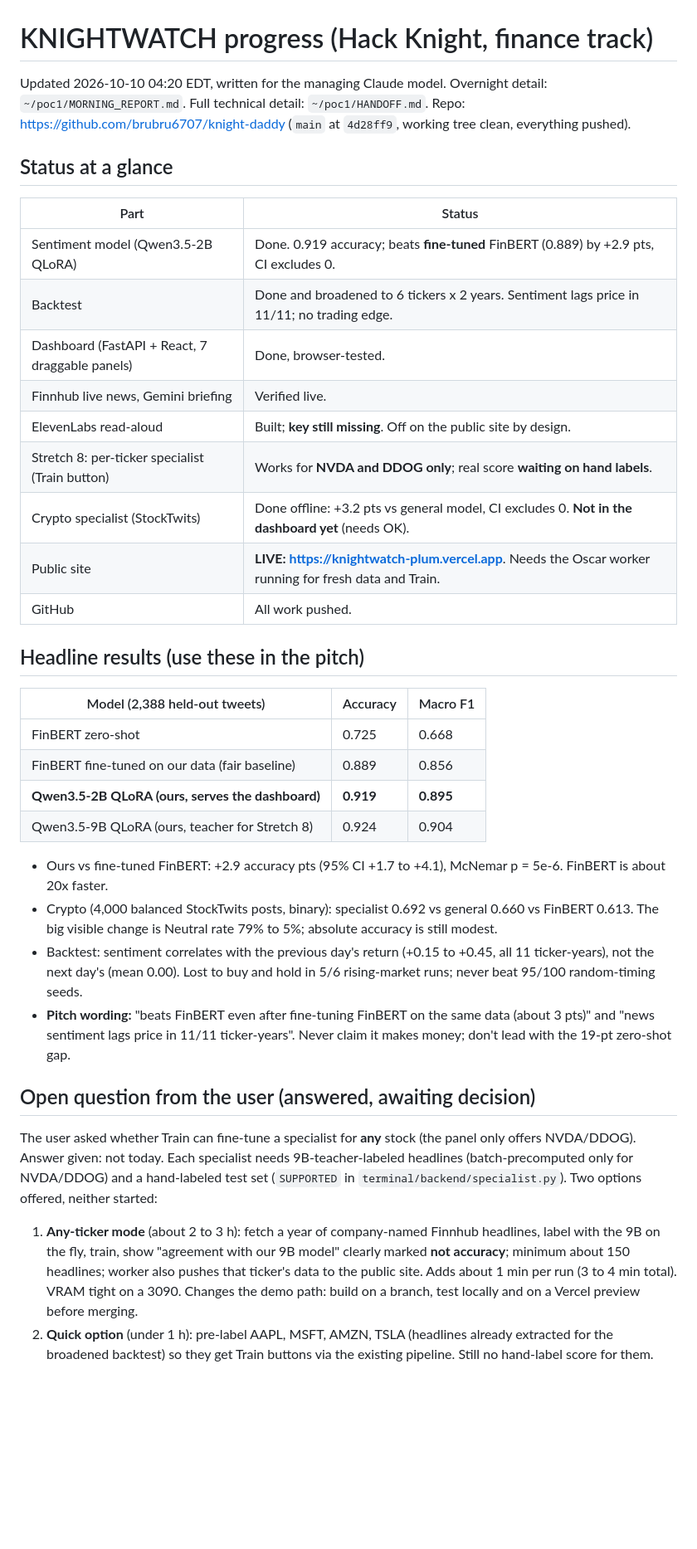
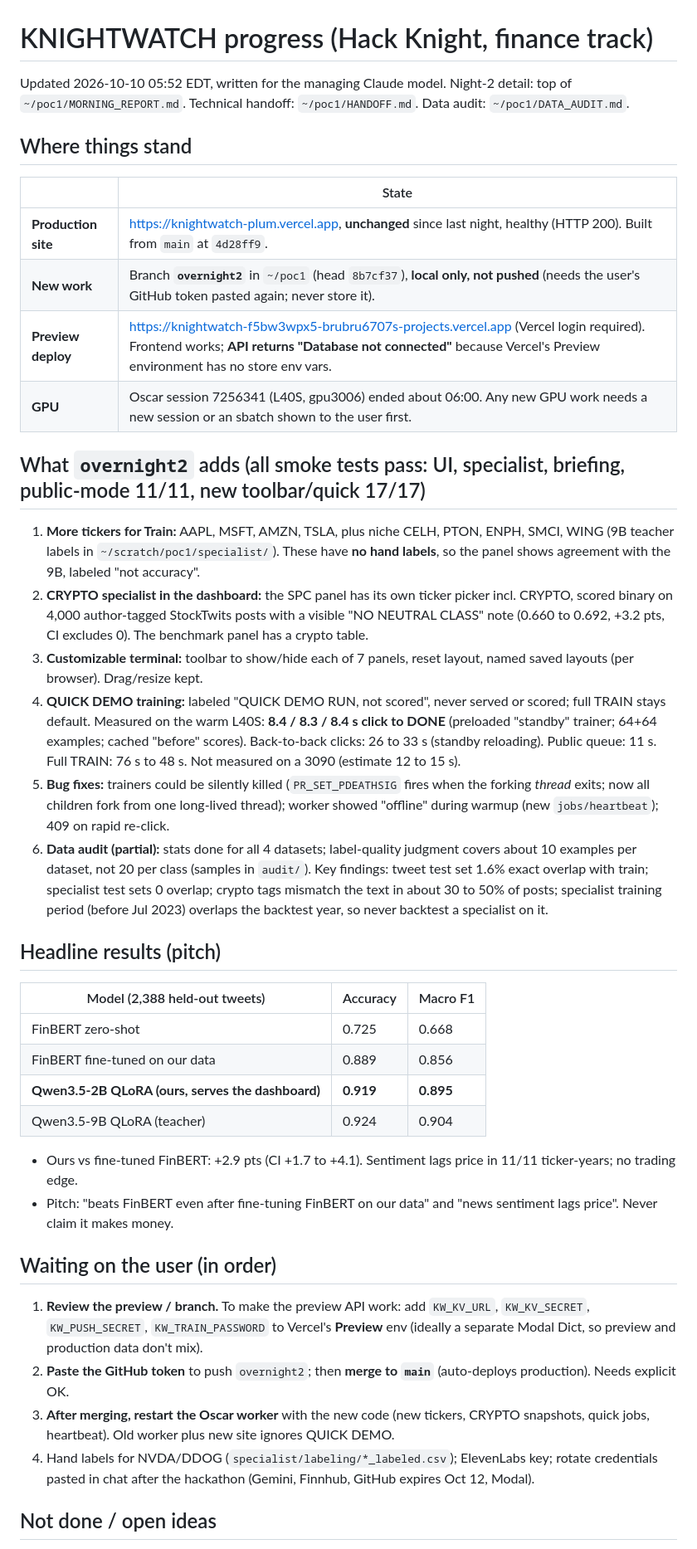
Before and after one commit to brubru6707/knight-daddy, a Markdown page: PROGRESS.md, the part around one of its changes. Shown at 83% size. Drawn GitHub-style; blank space fills up the shorter version.

Commit message:
Progress doc for manager (night 2)
Co-Authored-By: Claude Opus 5.5 <noreply@anthropic.com>

```diff
--- a/PROGRESS.md
+++ b/PROGRESS.md
@@ -1,50 +1,57 @@
 # KNIGHTWATCH progress (Hack Knight, finance track)
 
-Updated 2026-10-10 04:20 EDT, written for the managing Claude model. Overnight detail: `~/poc1/MORNING_REPORT.md`.
-Full technical detail: `~/poc1/HANDOFF.md`. Repo: https://github.com/brubru6707/knight-daddy (`main` at `4d28ff9`,
-working tree clean, everything pushed).
+Updated 2026-10-10 05:52 EDT, written for the managing Claude model. Night-2 detail: top of `~/poc1/MORNING_REPORT.md`.
+Technical handoff: `~/poc1/HANDOFF.md`. Data audit: `~/poc1/DATA_AUDIT.md`.
 
-## Status at a glance
+## Where things stand
 
-| Part | Status |
+| | State |
 |---|---|
-| Sentiment model (Qwen3.5-2B QLoRA) | Done. 0.919 accuracy; beats **fine-tuned** FinBERT (0.889) by +2.9 pts, CI excludes 0. |
-| Backtest | Done and broadened to 6 tickers x 2 years. Sentiment lags price in 11/11; no trading edge. |
-| Dashboard (FastAPI + React, 7 draggable panels) | Done, browser-tested. |
-| Finnhub live news, Gemini briefing | Verified live. |
-| ElevenLabs read-aloud | Built; **key still missing**. Off on the public site by design. |
-| Stretch 8: per-ticker specialist (Train button) | Works for **NVDA and DDOG only**; real score **waiting on hand labels**. |
-| Crypto specialist (StockTwits) | Done offline: +3.2 pts vs general model, CI excludes 0. **Not in the dashboard yet** (needs OK). |
-| Public site | **LIVE: https://knightwatch-plum.vercel.app**. Needs the Oscar worker running for fresh data and Train. |
-| GitHub | All work pushed. |
+| **Production site** | https://knightwatch-plum.vercel.app, **unchanged** since last night, healthy (HTTP 200). Built from `main` at `4d28ff9`. |
+| **New work** | Branch **`overnight2`** in `~/poc1` (head `8b7cf37`), **local only, not pushed** (needs the user's GitHub token pasted again; never store it). |
+| **Preview deploy** | https://knightwatch-f5bw3wpx5-brubru6707s-projects.vercel.app (Vercel login required). Frontend works; **API returns "Database not connected"** because Vercel's Preview environment has no store env vars. |
+| **GPU** | Oscar session 7256341 (L40S, gpu3006) ended about 06:00. Any new GPU work needs a new session or an sbatch shown to the user first. |
 
-## Headline results (use these in the pitch)
+## What `overnight2` adds (all smoke tests pass: UI, specialist, briefing, public-mode 11/11, new toolbar/quick 17/17)
+
+1. **More tickers for Train:** AAPL, MSFT, AMZN, TSLA, plus niche CELH, PTON, ENPH, SMCI, WING (9B teacher labels in
+   `~/scratch/poc1/specialist/`). These have **no hand labels**, so the panel shows agreement with the 9B, labeled "not accuracy".
+2. **CRYPTO specialist in the dashboard:** the SPC panel has its own ticker picker incl. CRYPTO, scored binary on 4,000
+   author-tagged StockTwits posts with a visible "NO NEUTRAL CLASS" note (0.660 to 0.692, +3.2 pts, CI excludes 0). The
+   benchmark panel has a crypto table.
+3. **Customizable terminal:** toolbar to show/hide each of 7 panels, reset layout, named saved layouts (per browser). Drag/resize kept.
+4. **QUICK DEMO training:** labeled "QUICK DEMO RUN, not scored", never served or scored; full TRAIN stays default.
+   Measured on the warm L40S: **8.4 / 8.3 / 8.4 s click to DONE** (preloaded "standby" trainer; 64+64 examples; cached
+   "before" scores). Back-to-back clicks: 26 to 33 s (standby reloading). Public queue: 11 s. Full TRAIN: 76 s to 48 s.
+   Not measured on a 3090 (estimate 12 to 15 s).
+5. **Bug fixes:** trainers could be silently killed (`PR_SET_PDEATHSIG` fires when the forking *thread* exits; now all
+   children fork from one long-lived thread); worker showed "offline" during warmup (new `jobs/heartbeat`); 409 on rapid re-click.
+6. **Data audit (partial):** stats done for all 4 datasets; label-quality judgment covers about 10 examples per dataset, not
+   20 per class (samples in `audit/`). Key findings: tweet test set 1.6% exact overlap with train; specialist test sets 0
+   overlap; crypto tags mismatch the text in about 30 to 50% of posts; specialist training period (before Jul 2023)
+   overlaps the backtest year, so never backtest a specialist on it.
+
+## Headline results (pitch)
 
 | Model (2,388 held-out tweets) | Accuracy | Macro F1 |
 |---|---|---|
 | FinBERT zero-shot | 0.725 | 0.668 |
-| FinBERT fine-tuned on our data (fair baseline) | 0.889 | 0.856 |
+| FinBERT fine-tuned on our data | 0.889 | 0.856 |
 | **Qwen3.5-2B QLoRA (ours, serves the dashboard)** | **0.919** | **0.895** |
-| Qwen3.5-9B QLoRA (ours, teacher for Stretch 8) | 0.924 | 0.904 |
+| Qwen3.5-9B QLoRA (teacher) | 0.924 | 0.904 |
 
-- Ours vs fine-tuned FinBERT: +2.9 accuracy pts (95% CI +1.7 to +4.1), McNemar p = 5e-6. FinBERT is about 20x faster.
-- Crypto (4,000 balanced StockTwits posts, binary): specialist 0.692 vs general 0.660 vs FinBERT 0.613. The big visible
-  change is Neutral rate 79% to 5%; absolute accuracy is still modest.
-- Backtest: sentiment correlates with the previous day's return (+0.15 to +0.45, all 11 ticker-years), not the next
-  day's (mean 0.00). Lost to buy and hold in 5/6 rising-market runs; never beat 95/100 random-timing seeds.
-- **Pitch wording:** "beats FinBERT even after fine-tuning FinBERT on the same data (about 3 pts)" and "news sentiment
-  lags price in 11/11 ticker-years". Never claim it makes money; don't lead with the 19-pt zero-shot gap.
+- Ours vs fine-tuned FinBERT: +2.9 pts (CI +1.7 to +4.1). Sentiment lags price in 11/11 ticker-years; no trading edge.
+- Pitch: "beats FinBERT even after fine-tuning FinBERT on our data" and "news sentiment lags price". Never claim it makes money.
 
-## Open question from the user (answered, awaiting decision)
+## Waiting on the user (in order)
 
-The user asked whether Train can fine-tune a specialist for **any** stock (the panel only offers NVDA/DDOG).
-Answer given: not today. Each specialist needs 9B-teacher-labeled headlines (batch-precomputed only for NVDA/DDOG) and a
-hand-labeled test set (`SUPPORTED` in `terminal/backend/specialist.py`). Two options offered, neither started:
+1. **Review the preview / branch.** To make the preview API work: add `KW_KV_URL`, `KW_KV_SECRET`, `KW_PUSH_SECRET`,
+   `KW_TRAIN_PASSWORD` to Vercel's **Preview** env (ideally a separate Modal Dict, so preview and production data don't mix).
+2. **Paste the GitHub token** to push `overnight2`; then **merge to `main`** (auto-deploys production). Needs explicit OK.
+3. **After merging, restart the Oscar worker** with the new code (new tickers, CRYPTO snapshots, quick jobs, heartbeat).
+   Old worker plus new site ignores QUICK DEMO.
+4. Hand labels for NVDA/DDOG (`specialist/labeling/*_labeled.csv`); ElevenLabs key; rotate credentials pasted in chat after
+   the hackathon (Gemini, Finnhub, GitHub expires Oct 12, Modal).
 
-1. **Any-ticker mode** (about 2 to 3 h): fetch a year of company-named Finnhub headlines, label with the 9B on the fly,
-   train, show "agreement with our 9B model" clearly marked **not accuracy**; minimum about 150 headlines; worker also
-   pushes that ticker's data to the public site. Adds about 1 min per run (3 to 4 min total). VRAM tight on a 3090.
-   Changes the demo path: build on a branch, test locally and on a Vercel preview before merging.
-2. **Quick option** (under 1 h): pre-label AAPL, MSFT, AMZN, TSLA (headlines already extracted for the broadened
-   backtest) so they get Train buttons via the existing pipeline. Still no hand-label score for them.
+## Not done / open ideas
 
```
Also changed, not shown: other parts of PROGRESS.md (+21 -32 lines).
